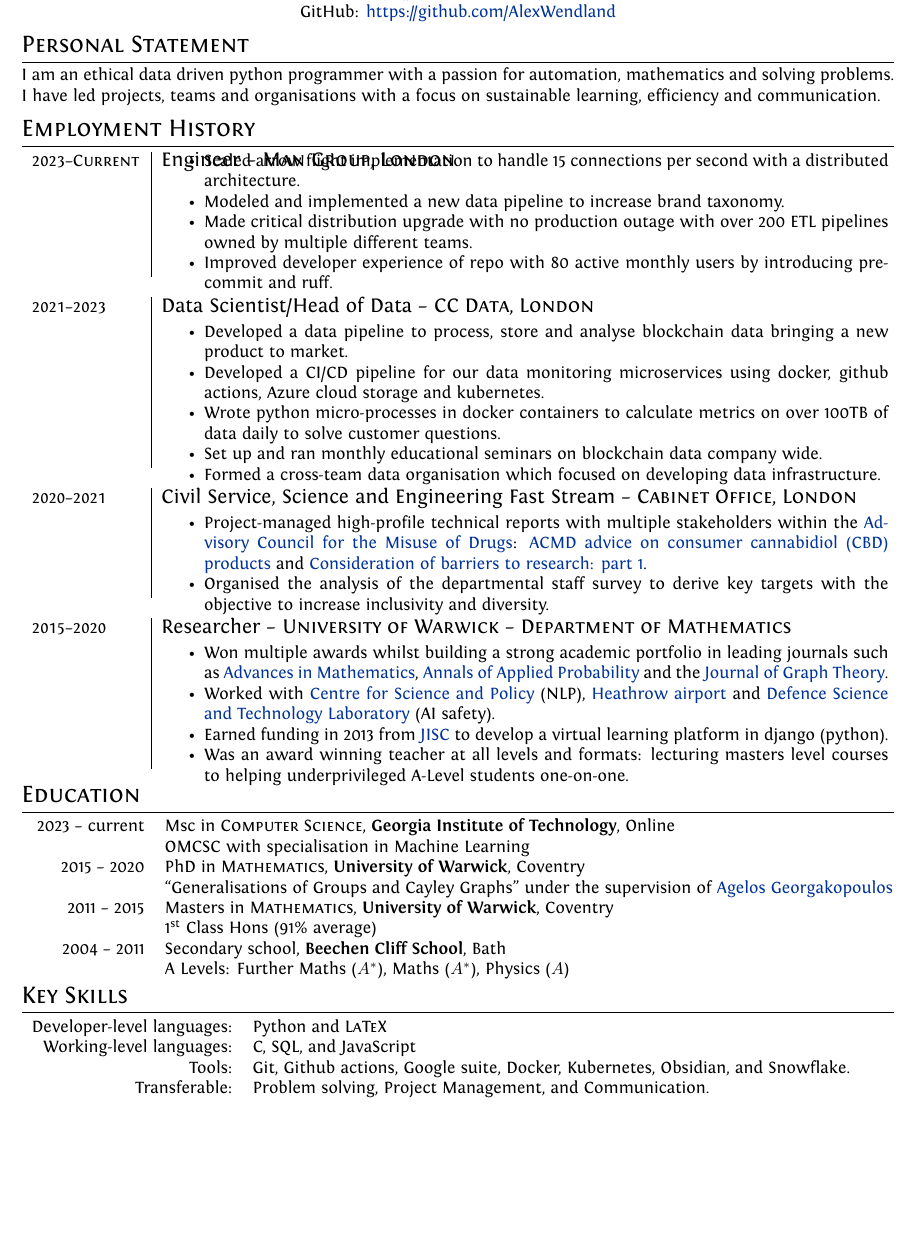
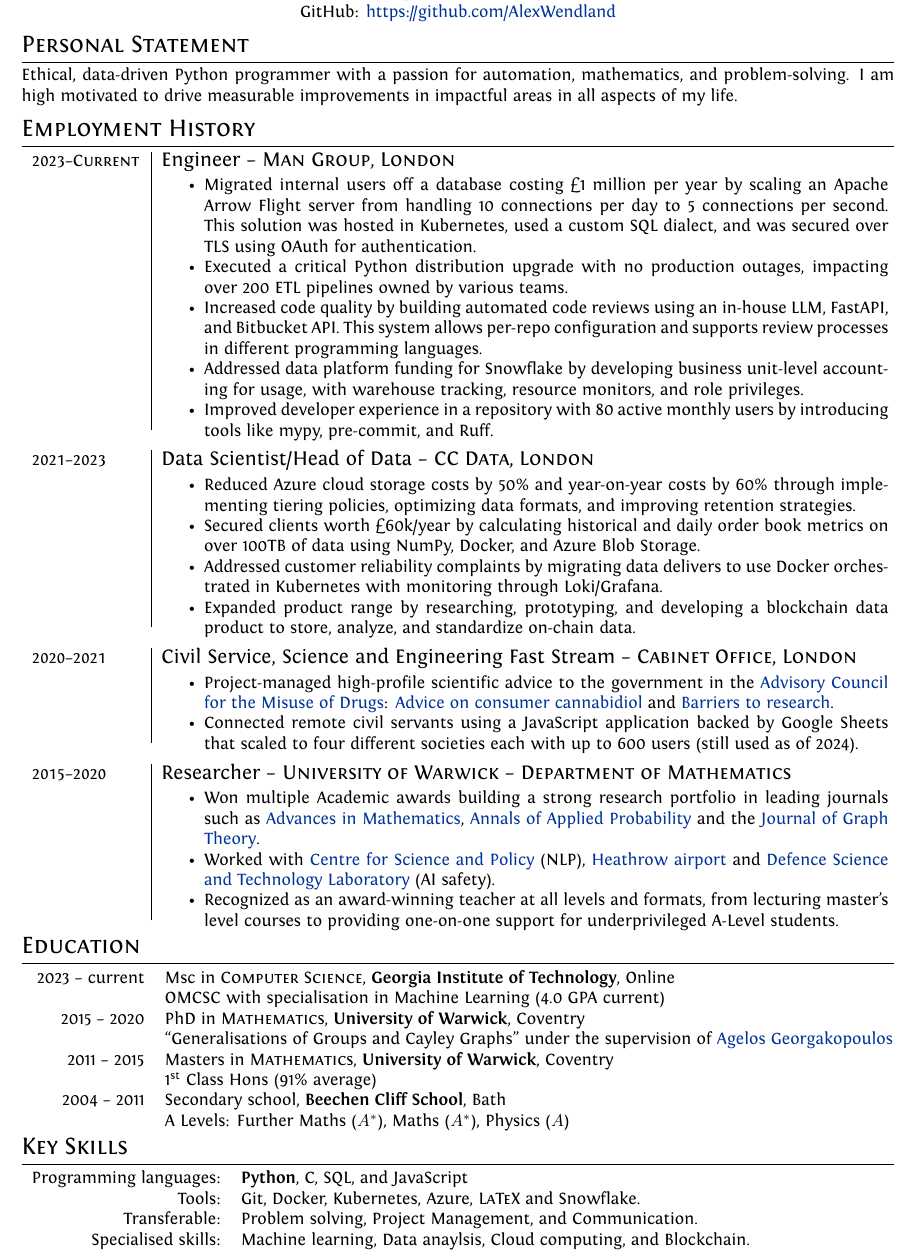
Before and after one commit to AlexWendland/CV, a LaTeX CV (Alex_Wendland_CV.tex): part of the page, cut so that both start at the same text, the shorter picture padded with empty space. Compiled offline with XeLaTeX.

Commit message:
Update 2024-08

```diff
--- a/Alex_Wendland_CV.tex
+++ b/Alex_Wendland_CV.tex
@@ -58,55 +58,53 @@
 
 %--------------------SECTIONS-----------------------------------
 \section{Personal Statement}
-I am an ethical data driven python programmer with a passion for automation,
-mathematics and solving problems. I have led projects, teams and organisations
-with a focus on sustainable learning, efficiency and communication.
+
+Ethical, data-driven Python programmer with a passion for automation, mathematics, and problem-solving. I am high motivated to drive measurable improvements in impactful areas in all aspects of my life.
 
 \section{Employment History}
 \begin{tabular}{p{2.25cm}|p{15cm}}
 \textsc{2023--Current} & \large{Engineer -- \textsc{Man Group, London}}\\
-	& \vspace{-0.27 in}\begin{itemize}
-		\item Scaled arrow flight implementation to handle 15 connections per second with a distributed architecture.
-		\item Modeled and implemented a new data pipeline to increase brand taxonomy.
-		\item Made critical distribution upgrade with no production outage with over 200 ETL pipelines owned by multiple different teams.
-		\item Improved developer experience of repo with 80 active monthly users by introducing pre-commit and ruff.
-	\end{itemize}\vspace{-0.15 in}\\
+	& \vspace{-0.07 in}\begin{itemize}
+		\item Migrated internal users off a database costing £1 million per year by scaling an Apache Arrow Flight server from handling 10 connections per day to 5 connections per second. This solution was hosted in Kubernetes, used a custom SQL dialect, and was secured over TLS using OAuth for authentication.
+		\item Executed a critical Python distribution upgrade with no production outages, impacting over 200 ETL pipelines owned by various teams.
+		\item Increased code quality by building automated code reviews using an in-house LLM, FastAPI, and Bitbucket API. This system allows per-repo configuration and supports review processes in different programming languages.
+		\item Addressed data platform funding for Snowflake by developing business unit-level accounting for usage, with warehouse tracking, resource monitors, and role privileges.
+		\item Improved developer experience in a repository with 80 active monthly users by introducing tools like mypy, pre-commit, and Ruff.
+	\end{itemize}\vspace{-0.1 in}\\
 \multicolumn{2}{c}{}\\
 	\textsc{2021--2023} & \large{Data Scientist/Head of Data -- \textsc{CC Data, London}}\\
 	 & \vspace{-0.07 in}\begin{itemize}
-	 	\item Developed a data pipeline to process, store and analyse blockchain data bringing a new product to market.
-		\item Developed a CI/CD pipeline for our data monitoring microservices using docker, github actions, Azure cloud storage and kubernetes.
-		\item Wrote python micro-processes in docker containers to calculate metrics on over 100TB of data daily to solve customer questions.
-		\item Set up and ran monthly educational seminars on blockchain data company wide.
-		\item Formed a cross-team data organisation which focused on developing data infrastructure.
-	\end{itemize}\vspace{-0.15 in}\\
+		\item Reduced Azure cloud storage costs by 50\% and year-on-year costs by 60\% through implementing tiering policies, optimizing data formats, and improving retention strategies.
+		\item Secured clients worth £60k/year by calculating historical and daily order book metrics on over 100TB of data using NumPy, Docker, and Azure Blob Storage.
+		\item Addressed customer reliability complaints by migrating data delivers to use Docker orchestrated in Kubernetes with monitoring through Loki/Grafana.
+	 	\item Expanded product range by researching, prototyping, and developing a blockchain data product to store, analyze, and standardize on-chain data.
+	\end{itemize}\vspace{-0.1 in}\\
 \multicolumn{2}{c}{}\\
 %
 % --- CIVIL SERVICE ---
 %
 	\textsc{2020--2021} & \large{Civil Service, Science and Engineering Fast Stream -- \textsc{Cabinet Office, London}}\\
  	 & \vspace{-0.07 in}\begin{itemize}
- 	 	\item Project-managed high-profile technical reports with multiple stakeholders within the \href{https://www.gov.uk/government/organisations/advisory-council-on-the-misuse-of-drugs}{Advisory Council for the Misuse of Drugs}: \href{https://www.gov.uk/government/publications/acmd-advice-on-consumer-cannabidiol-cbd-products}{ACMD advice on consumer cannabidiol (CBD) products} and \href{https://www.gov.uk/government/publications/consideration-of-barriers-to-research-part-1}{Consideration of barriers to research: part 1}.
- 	 	\item Organised the analysis of the departmental staff survey to derive key targets with the objective to increase inclusivity and diversity.
-	\end{itemize}\vspace{-0.15 in}\\
+ 	 	\item Project-managed high-profile scientific advice to the government in the \href{https://www.gov.uk/government/organisations/advisory-council-on-the-misuse-of-drugs}{Advisory Council for the Misuse of Drugs}: \href{https://www.gov.uk/government/publications/acmd-advice-on-consumer-cannabidiol-cbd-products}{Advice on consumer cannabidiol} and \href{https://www.gov.uk/government/publications/consideration-of-barriers-to-research-part-1}{Barriers to research}.
+		\item Connected remote civil servants using a JavaScript application backed by Google Sheets that scaled to four different societies each with up to 600 users (still used as of 2024).
+	\end{itemize}\vspace{-0.1 in}\\
 \multicolumn{2}{c}{} \\
 %
 % --- ACADEMIA ---
 %
 	\textsc{2015--2020} & \large{Researcher -- \textsc{University of Warwick} -- \textsc{Department of Mathematics}}\\
 	 & \vspace{-0.07 in}\begin{itemize}
-	\item Won multiple awards whilst building a strong academic portfolio in leading journals such as \href{https://www.sciencedirect.com/science/article/pii/S0001870818303347}{Advances in Mathematics}, \href{https://projecteuclid.org/journals/annals-of-applied-probability/volume-32/issue-1/From-the-Bernoulli-factory-to-a-dice-enterprise-via-perfect/10.1214/21-AAP1679.short}{Annals of Applied Probability} and the \href{http://onlinelibrary.wiley.com/doi/10.1002/jgt.22002/abstract}{Journal of Graph Theory}.
+	\item Won multiple Academic awards building a strong research portfolio in leading journals such as \href{https://www.sciencedirect.com/science/article/pii/S0001870818303347}{Advances in Mathematics}, \href{https://projecteuclid.org/journals/annals-of-applied-probability/volume-32/issue-1/From-the-Bernoulli-factory-to-a-dice-enterprise-via-perfect/10.1214/21-AAP1679.short}{Annals of Applied Probability} and the \href{http://onlinelibrary.wiley.com/doi/10.1002/jgt.22002/abstract}{Journal of Graph Theory}.
 	\item Worked with \href{https://www.csap.cam.ac.uk/}{Centre for Science and Policy} (NLP), \href{https://www.heathrow.com/}{Heathrow airport} and \href{https://www.gov.uk/government/organisations/defence-science-and-technology-laboratory}{Defence Science and Technology Laboratory} (AI safety).
-	\item Earned funding in 2013 from \href{https://www.jisc.ac.uk/}{JISC} to develop a virtual learning platform in django (python).
-	\item Was an award winning teacher at all levels and formats: lecturing masters level courses to helping underprivileged A-Level students one-on-one.
-\end{itemize}\vspace{-0.15 in}\\
+	\item Recognized as an award-winning teacher at all levels and formats, from lecturing master's level courses to providing one-on-one support for underprivileged A-Level students.
+\end{itemize}\vspace{-0.1 in}\\
 \multicolumn{2}{c}{} \\
 \end{tabular}
 \vspace{-0.5cm}
 \section{Education}
 \begin{tabular}{rl}
 	\textsc{} 2023 -- current & Msc in \textsc{Computer Science}, \textbf{Georgia Institute of Technology}, Online\\
-	& OMCSC with specialisation in Machine Learning\\
+	& OMCSC with specialisation in Machine Learning (4.0 GPA current)\\
 	\textsc{} 2015 -- 2020 & PhD in \textsc{Mathematics}, \textbf{University of Warwick}, Coventry\\
 	& ``Generalisations of Groups and Cayley Graphs'' under the supervision of \href{https://homepages.warwick.ac.uk/~maslar/}{Agelos Georgakopoulos}\\
 	\textsc{} 2011 -- 2015& Masters in \textsc{Mathematics}, \textbf{University of Warwick}, Coventry\\
@@ -119,10 +117,10 @@
 
 \section{Key Skills}
 \begin{tabular}{rl}
-	Developer-level languages: &  Python and \textsc{LaTeX}\\
-	Working-level languages: & C, SQL, and JavaScript\\
-	Tools: & Git, Github actions, Google suite, Docker, Kubernetes, Obsidian, and Snowflake.\\
+	Programming languages: & \textbf{Python}, C, SQL, and JavaScript\\
+	Tools: & Git, Docker, Kubernetes, Azure, \textsc{LaTeX} and Snowflake.\\
 	Transferable: & Problem solving, Project Management, and Communication.\\
+	Specialised skills: & Machine learning, Data anaylsis, Cloud computing, and Blockchain.\\
 \end{tabular}
 \vspace{-0.05 in}
 
```
Also changed, not shown: Alex_Wendland_CV.pdf.
